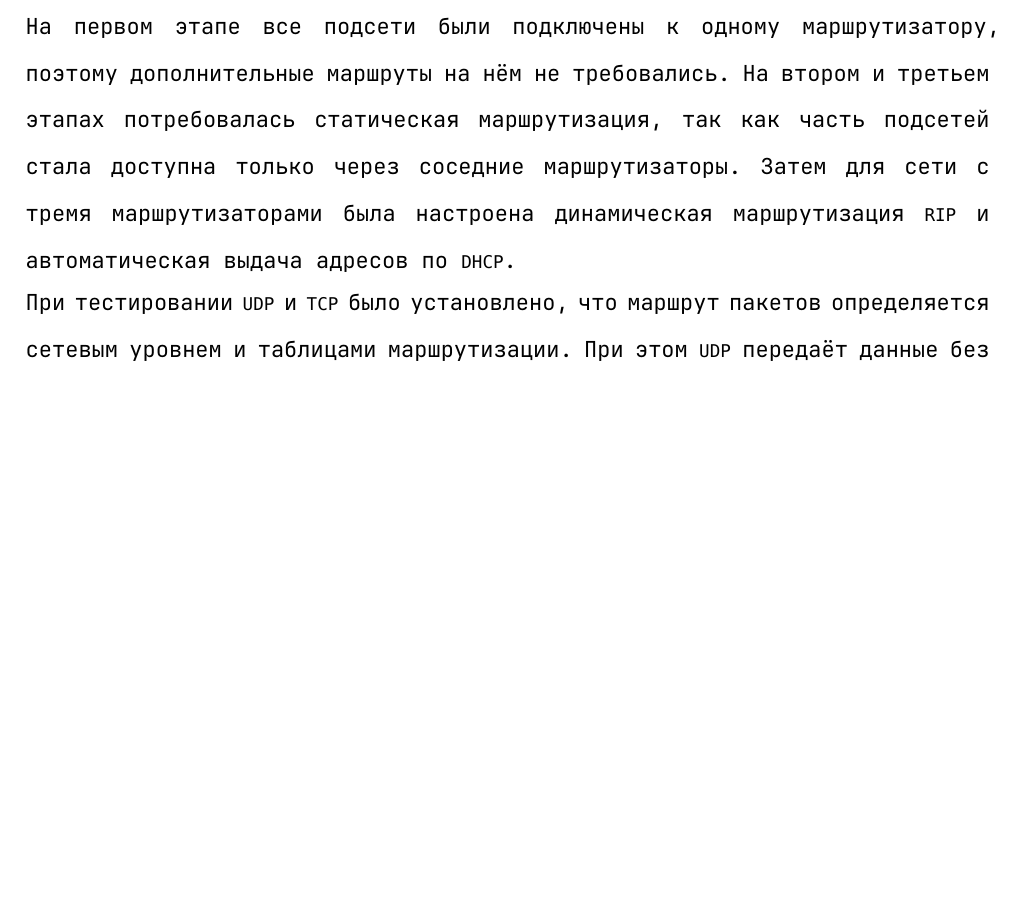
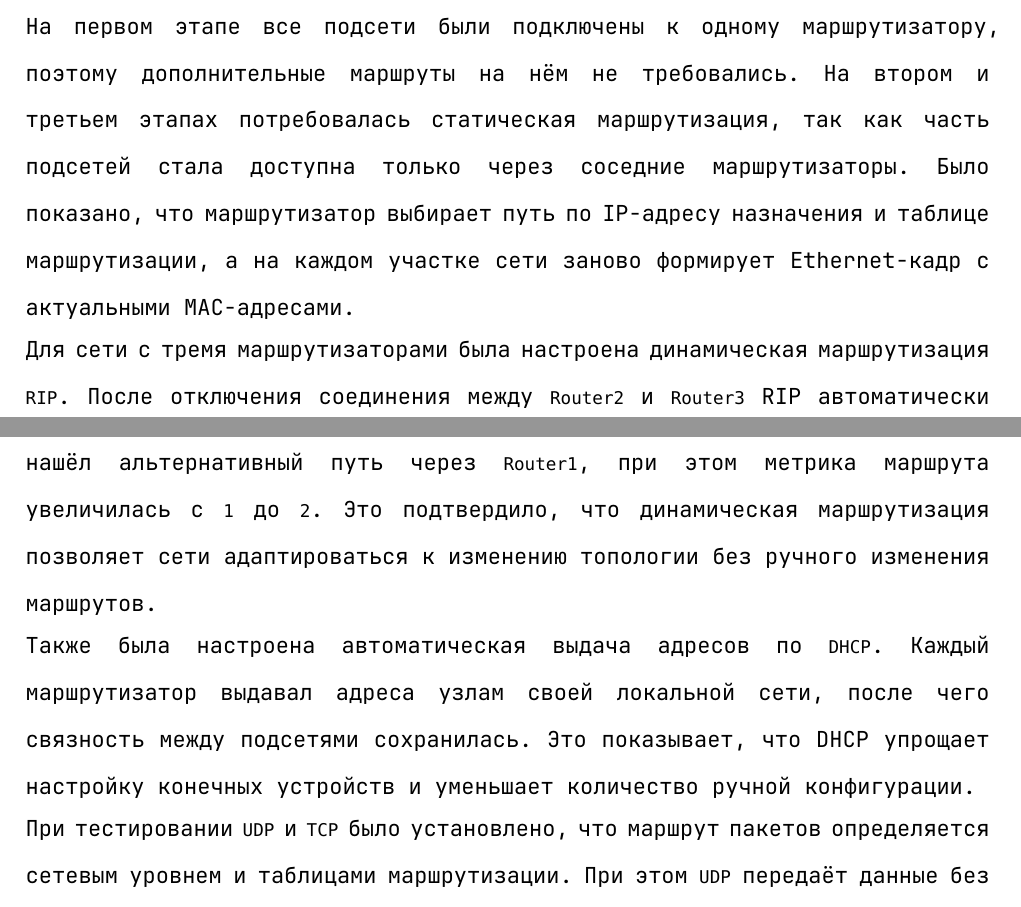
Before and after one commit to mip3x/itmo-labs, a Typst document (third-year/networks/lab3/report.typ): part of page 29 of 30 before the commit and two parts of pages 29 and 30 of 30 after it, the two joined at a grey line, cut so that both start at the same text, the shorter picture padded with empty space. Compiled offline with Typst 0.15.

Commit message:
feat: conclusion done

```diff
--- a/third-year/networks/lab3/report.typ
+++ b/third-year/networks/lab3/report.typ
@@ -495,6 +495,10 @@ IP address       Client-ID/              Lease expiration        Type
 
 В ходе выполнения лабораторной работы были построены маршрутизируемые сети с одним, двумя и тремя маршрутизаторами. Для каждой схемы была настроена IP-адресация, проверена связность между подсетями и проанализированы таблицы маршрутизации.
 
-На первом этапе все подсети были подключены к одному маршрутизатору, поэтому дополнительные маршруты на нём не требовались. На втором и третьем этапах потребовалась статическая маршрутизация, так как часть подсетей стала доступна только через соседние маршрутизаторы. Затем для сети с тремя маршрутизаторами была настроена динамическая маршрутизация `RIP` и автоматическая выдача адресов по `DHCP`.
+На первом этапе все подсети были подключены к одному маршрутизатору, поэтому дополнительные маршруты на нём не требовались. На втором и третьем этапах потребовалась статическая маршрутизация, так как часть подсетей стала доступна только через соседние маршрутизаторы. Было показано, что маршрутизатор выбирает путь по IP-адресу назначения и таблице маршрутизации, а на каждом участке сети заново формирует Ethernet-кадр с актуальными MAC-адресами.
+
+Для сети с тремя маршрутизаторами была настроена динамическая маршрутизация `RIP`. После отключения соединения между `Router2` и `Router3` RIP автоматически нашёл альтернативный путь через `Router1`, при этом метрика маршрута увеличилась с `1` до `2`. Это подтвердило, что динамическая маршрутизация позволяет сети адаптироваться к изменению топологии без ручного изменения маршрутов.
+
+Также была настроена автоматическая выдача адресов по `DHCP`. Каждый маршрутизатор выдавал адреса узлам своей локальной сети, после чего связность между подсетями сохранилась. Это показывает, что DHCP упрощает настройку конечных устройств и уменьшает количество ручной конфигурации.
 
 При тестировании `UDP` и `TCP` было установлено, что маршрут пакетов определяется сетевым уровнем и таблицами маршрутизации. При этом `UDP` передаёт данные без предварительного установления соединения, а `TCP` сначала выполняет обмен `SYN`, `SYN-ACK`, `ACK`, обеспечивая установление соединения перед передачей данных.
```
